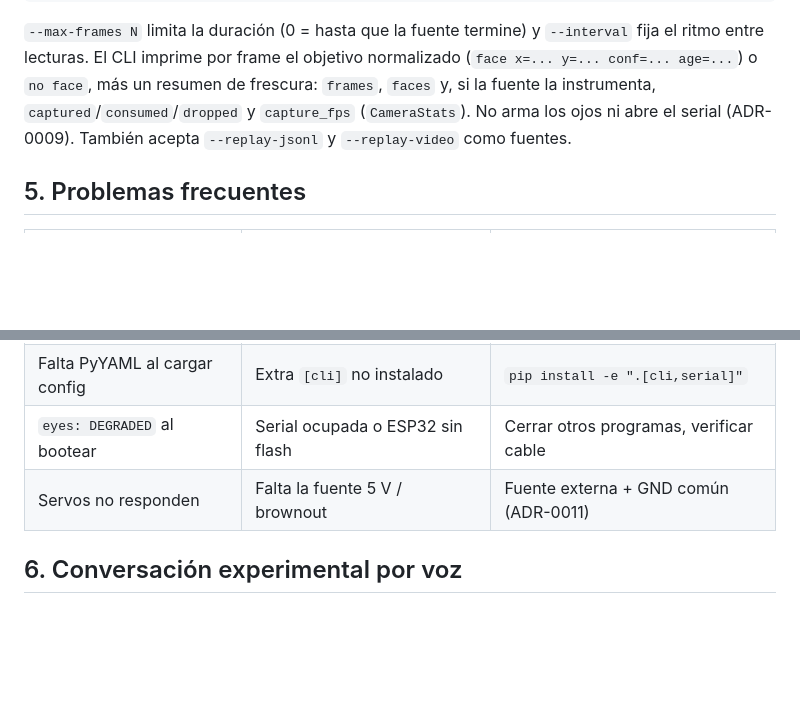
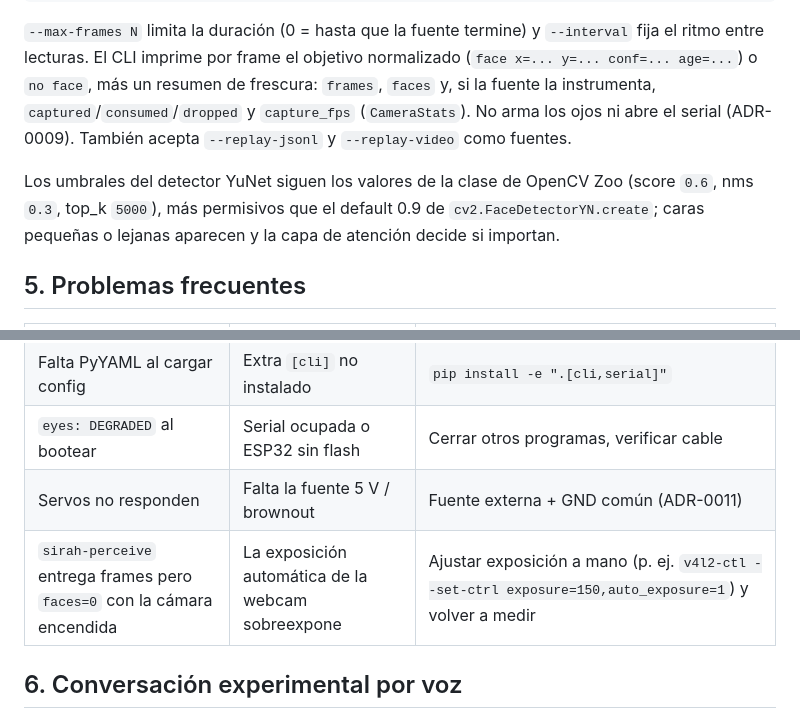
Before and after one commit to Laxxup/SIRAH, a Markdown page: docs/quickstart.md, 2 parts joined by grey strips. GitHub-like rendering; blank space fills up the shorter version.

Commit message:
docs: quickstart notes for live frames and detection thresholds

```diff
--- a/docs/quickstart.md
+++ b/docs/quickstart.md
@@ -72,6 +72,11 @@ un resumen de frescura: `frames`, `faces` y, si la fuente la instrumenta,
 ojos ni abre el serial (ADR-0009). También acepta `--replay-jsonl` y
 `--replay-video` como fuentes.
 
+Los umbrales del detector YuNet siguen los valores de la clase de OpenCV Zoo
+(score `0.6`, nms `0.3`, top_k `5000`), más permisivos que el default 0.9 de
+`cv2.FaceDetectorYN.create`; caras pequeñas o lejanas aparecen y la capa de
+atención decide si importan.
+
 ## 5. Problemas frecuentes
 
 | Síntoma | Causa probable | Fix |
@@ -80,6 +85,7 @@ ojos ni abre el serial (ADR-0009). También acepta `--replay-jsonl` y
 | Falta PyYAML al cargar config | Extra `[cli]` no instalado | `pip install -e ".[cli,serial]"` |
 | `eyes: DEGRADED` al bootear | Serial ocupada o ESP32 sin flash | Cerrar otros programas, verificar cable |
 | Servos no responden | Falta la fuente 5 V / brownout | Fuente externa + GND común (ADR-0011) |
+| `sirah-perceive` entrega frames pero `faces=0` con la cámara encendida | La exposición automática de la webcam sobreexpone | Ajustar exposición a mano (p. ej. `v4l2-ctl --set-ctrl exposure=150,auto_exposure=1`) y volver a medir |
 
 ## 6. Conversación experimental por voz
 
```
